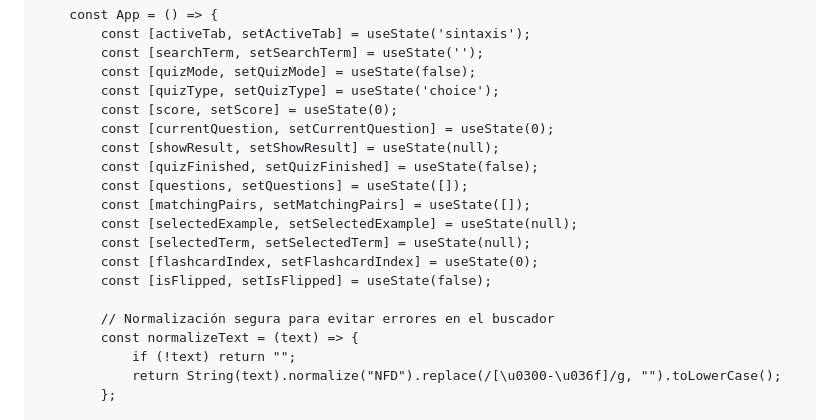
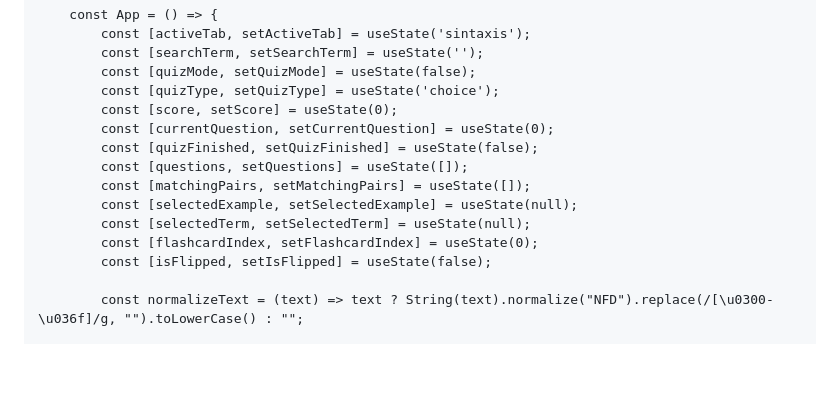
Before and after one commit to gberge-maker/gberge-maker.github.io, a Markdown page: README.md, the part around one of its changes. GitHub-like rendering; blank space fills up the shorter version.

```diff
--- a/README.md
+++ b/README.md
@@ -49,7 +114,6 @@
             const [quizType, setQuizType] = useState('choice');
             const [score, setScore] = useState(0);
             const [currentQuestion, setCurrentQuestion] = useState(0);
-            const [showResult, setShowResult] = useState(null);
             const [quizFinished, setQuizFinished] = useState(false);
             const [questions, setQuestions] = useState([]);
             const [matchingPairs, setMatchingPairs] = useState([]);
@@ -58,9 +122,5 @@
             const [flashcardIndex, setFlashcardIndex] = useState(0);
             const [isFlipped, setIsFlipped] = useState(false);
 
-            // Normalización segura para evitar errores en el buscador
-            const normalizeText = (text) => {
-                if (!text) return "";
-                return String(text).normalize("NFD").replace(/[\u0300-\u036f]/g, "").toLowerCase();
-            };
+            const normalizeText = (text) => text ? String(text).normalize("NFD").replace(/[\u0300-\u036f]/g, "").toLowerCase() : "";
 
```
Also changed, not shown: other parts of README.md (+151 -190 lines).
